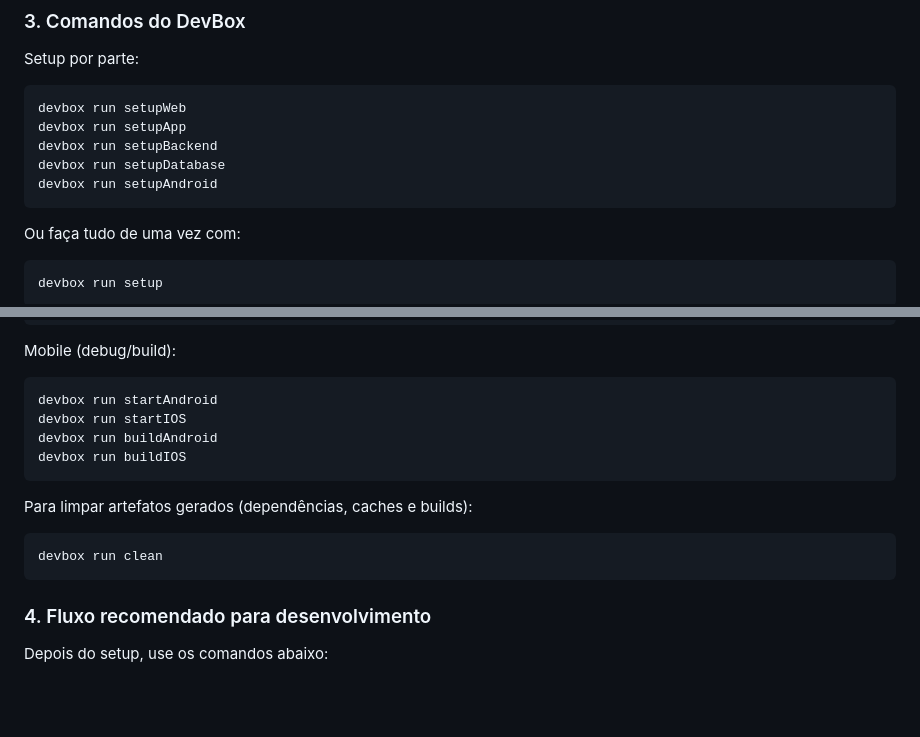
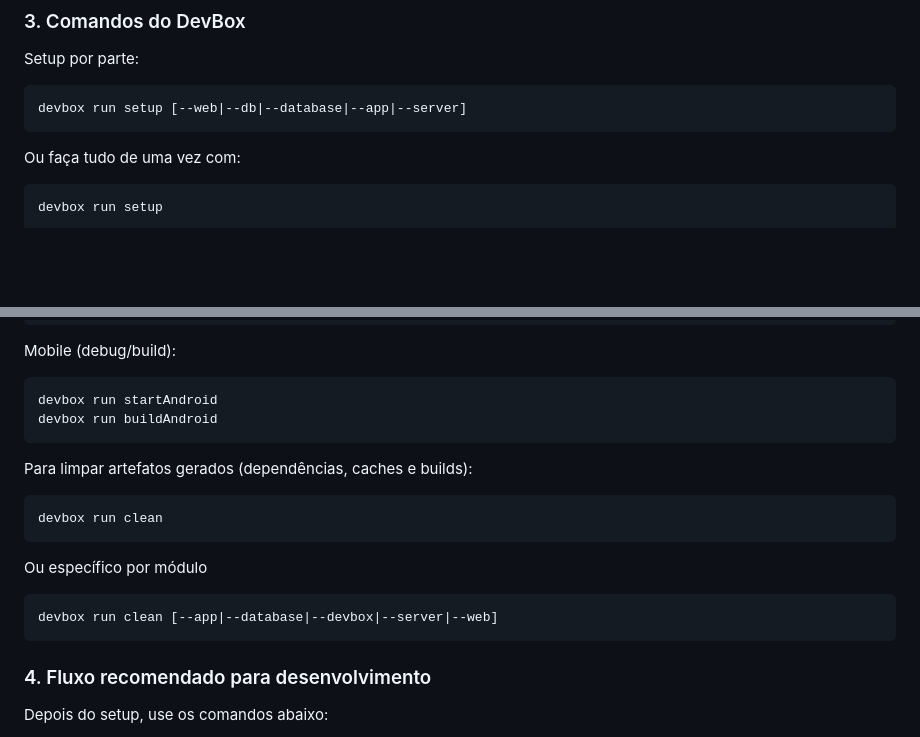
Before and after one commit to JLPTrial/JLPTrial, a Markdown page: docs/SETUP.MD, 2 parts joined by grey strips. GitHub-like rendering; blank space fills up the shorter version.

Commit message:
docs: Update SETUP.MD according to the new devbox scripts

````diff
--- a/docs/SETUP.MD
+++ b/docs/SETUP.MD
@@ -151,11 +151,7 @@ Este comando executa o setup completo de App, Backend e Web.
 Setup por parte:
 
 ```bash
-devbox run setupWeb
-devbox run setupApp
-devbox run setupBackend
-devbox run setupDatabase
-devbox run setupAndroid
+devbox run setup [--web|--db|--database|--app|--server]
 ```
 
 Ou faça tudo de uma vez com:
@@ -175,15 +171,19 @@ Mobile (debug/build):
 
 ```bash
 devbox run startAndroid
-devbox run startIOS
 devbox run buildAndroid
-devbox run buildIOS
 ```
 
 Para limpar artefatos gerados (dependências, caches e builds):
 
 ```bash
 devbox run clean
+```
+
+Ou específico por módulo
+
+```bash
+devbox run clean [--app|--database|--devbox|--server|--web]
 ```
 
 ### 4. Fluxo recomendado para desenvolvimento
````
